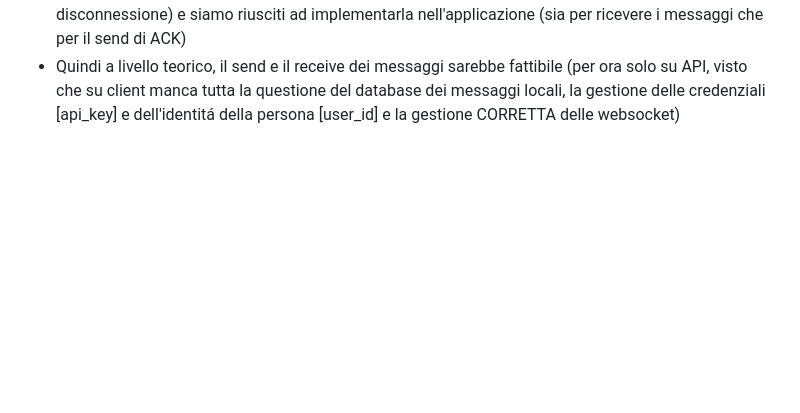
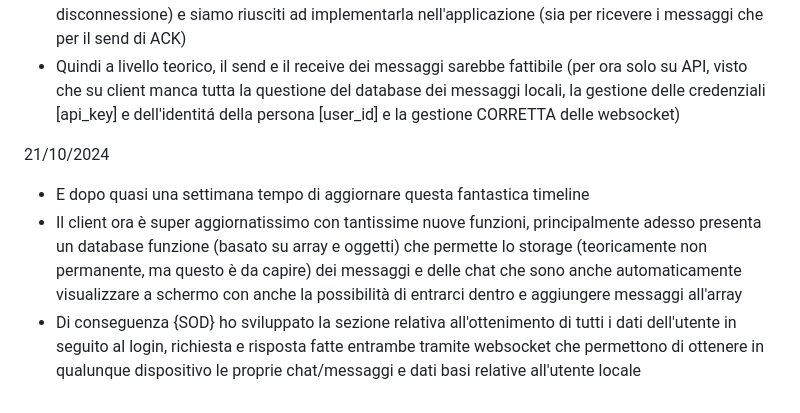
Before and after one commit to BPUP-Suite/Messanger, a Markdown page: README.md, the part around the change. Rendered like a GitHub page; blank space fills up the shorter version.

```diff
--- a/README.md
+++ b/README.md
@@ -74,3 +74,9 @@ Timeline:
 - Sto perdendo il conto delle feature aggiunte (soprattutto quelle di {MM} visto che ci sentiamo poco in sto periodo :( )
 - {SOD} DOPO TANTE ORE (VIVA I CIELI) sono riuscito a capire come funzionano le WebSocket (e anche se ancora con tanti bug, tipo le websocket che rimangono nell'array anche dopo la disconnessione) e siamo riusciti ad implementarla nell'applicazione (sia per ricevere i messaggi che per il send di ACK)
 - Quindi a livello teorico, il send e il receive dei messaggi sarebbe fattibile (per ora solo su API, visto che su client manca tutta la questione del database dei messaggi locali, la gestione delle credenziali [api_key] e dell'identitá della persona [user_id] e la gestione CORRETTA delle websocket)
+
+21/10/2024
+
+- E dopo quasi una settimana tempo di aggiornare questa fantastica timeline
+- Il client ora è super aggiornatissimo con tantissime nuove funzioni, principalmente adesso presenta un database funzione (basato su array e oggetti) che permette lo storage (teoricamente non permanente, ma questo è da capire) dei messaggi e delle chat che sono anche automaticamente visualizzare a schermo con anche la possibilità di entrarci dentro e aggiungere messaggi all'array
+- Di conseguenza {SOD} ho sviluppato la sezione relativa all'ottenimento di tutti i dati dell'utente in seguito al login, richiesta e risposta fatte entrambe tramite websocket che permettono di ottenere in qualunque dispositivo le proprie chat/messaggi e dati basi relative all'utente locale
```
